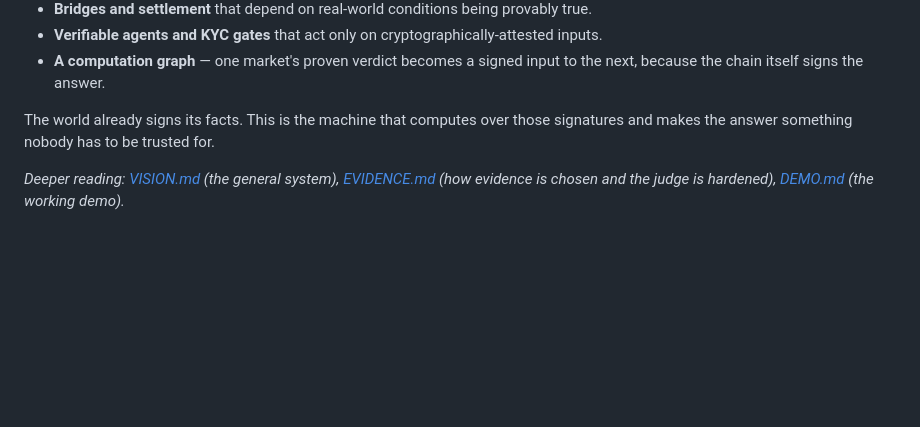
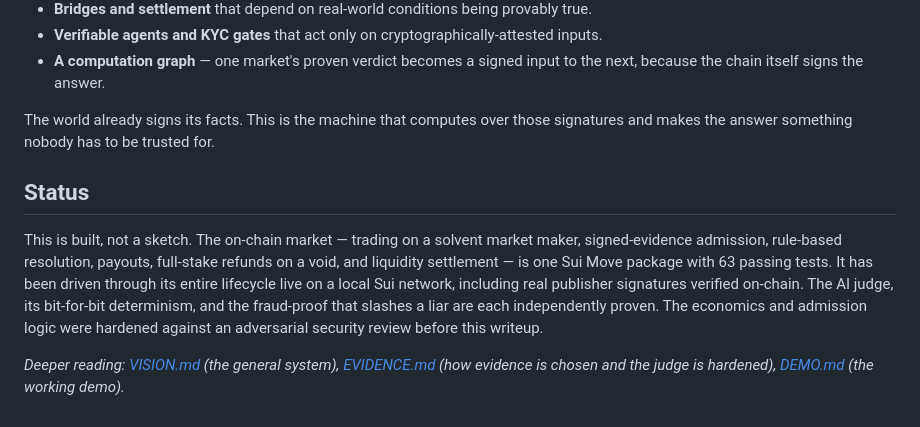
Before and after one commit to avalias/veritas, a Markdown page: PRODUCT.md, the part around the change. Rendered like a GitHub page; blank space fills up the shorter version.

Commit message:
PRODUCT.md: the human one-pager + add a grounded status note
A plain-language explainer for a non-cryptographer: the UMA $7M anti-case,
the four-step lifecycle, why it's trustworthy (no settlement-time vote,
the real published model, provable+slashable wrong verdicts, source
signatures you already trust), and what else it enables. Adds a status
note: one Sui Move package, 63 tests, proven live on localnet, hardened
against the adversarial review.

```diff
--- a/PRODUCT.md
+++ b/PRODUCT.md
@@ -49,4 +49,16 @@ This is an oracle with no oracle inside it: a way to turn the world's already-si
 
 The world already signs its facts. This is the machine that computes over those signatures and makes the answer something nobody has to be trusted for.
 
+## Status
+
+This is built, not a sketch. The on-chain market — trading on a solvent
+market maker, signed-evidence admission, rule-based resolution, payouts,
+full-stake refunds on a void, and liquidity settlement — is one Sui Move
+package with 63 passing tests. It has been driven through its entire
+lifecycle live on a local Sui network, including real publisher signatures
+verified on-chain. The AI judge, its bit-for-bit determinism, and the
+fraud-proof that slashes a liar are each independently proven. The economics
+and admission logic were hardened against an adversarial security review
+before this writeup.
+
 *Deeper reading: [VISION.md](VISION.md) (the general system), [EVIDENCE.md](EVIDENCE.md) (how evidence is chosen and the judge is hardened), [DEMO.md](DEMO.md) (the working demo).*
```
